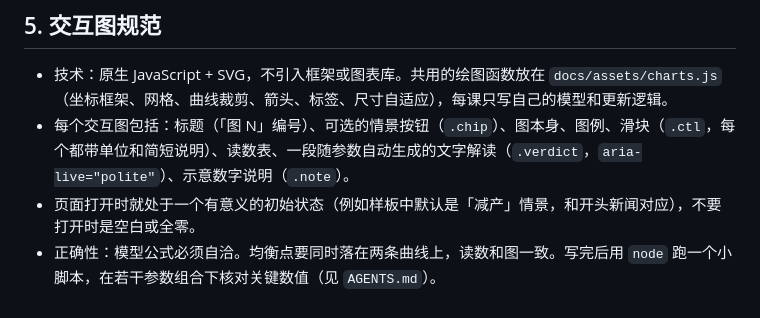
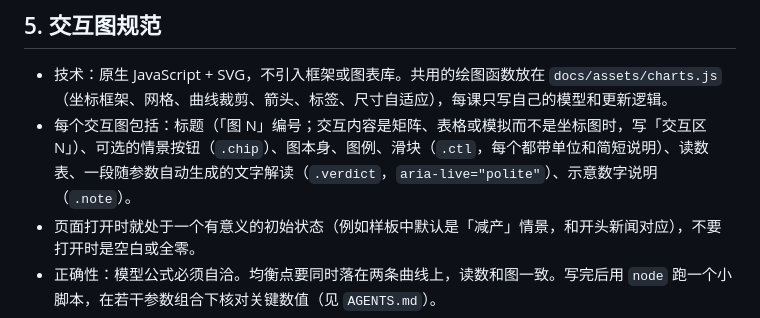
Before and after one commit to YeTianwei/econ-intuition, a Markdown page: STYLE.md, the part around the change. Drawn GitHub-style.

Commit message:
docs(style): 非坐标图的交互内容标题写「交互区 N」
Co-Authored-By: Claude Opus 5.5 <noreply@anthropic.com>

```diff
--- a/STYLE.md
+++ b/STYLE.md
@@ -53,7 +53,7 @@
 ## 5. 交互图规范
 
 - 技术：原生 JavaScript + SVG，不引入框架或图表库。共用的绘图函数放在 `docs/assets/charts.js`（坐标框架、网格、曲线裁剪、箭头、标签、尺寸自适应），每课只写自己的模型和更新逻辑。
-- 每个交互图包括：标题（「图 N」编号）、可选的情景按钮（`.chip`）、图本身、图例、滑块（`.ctl`，每个都带单位和简短说明）、读数表、一段随参数自动生成的文字解读（`.verdict`，`aria-live="polite"`）、示意数字说明（`.note`）。
+- 每个交互图包括：标题（「图 N」编号；交互内容是矩阵、表格或模拟而不是坐标图时，写「交互区 N」）、可选的情景按钮（`.chip`）、图本身、图例、滑块（`.ctl`，每个都带单位和简短说明）、读数表、一段随参数自动生成的文字解读（`.verdict`，`aria-live="polite"`）、示意数字说明（`.note`）。
 - 页面打开时就处于一个有意义的初始状态（例如样板中默认是「减产」情景，和开头新闻对应），不要打开时是空白或全零。
 - 正确性：模型公式必须自洽。均衡点要同时落在两条曲线上，读数和图一致。写完后用 `node` 跑一个小脚本，在若干参数组合下核对关键数值（见 `AGENTS.md`）。
 - 曲线标签、点标签不能互相重叠，也不能超出绘图区。滑块取极端值时也要检查。
```
